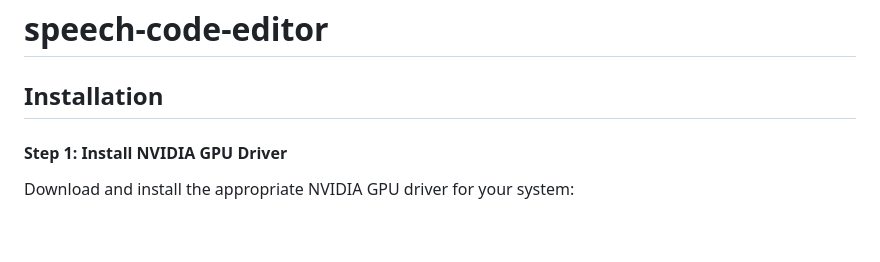
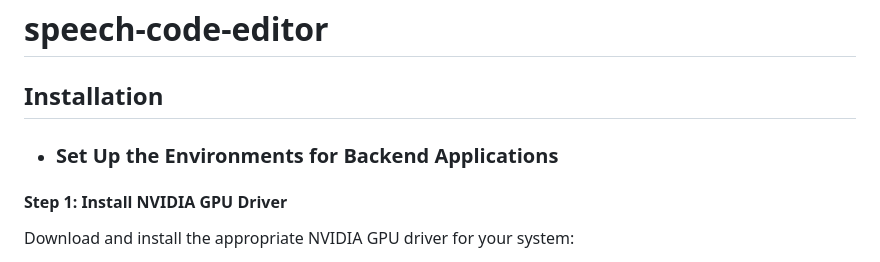
Before and after one commit to evdalal/speech-code-editor, a Markdown page: README.md, the part around the change. Rendered like a GitHub page; blank space fills up the shorter version.

```diff
--- a/README.md
+++ b/README.md
@@ -2,6 +2,7 @@
 
 ## Installation
 
+- ### Set Up the Environments for Backend Applications
 #### Step 1: Install NVIDIA GPU Driver
 Download and install the appropriate NVIDIA GPU driver for your system:
 - [NVIDIA GPU Driver Download](https://www.nvidia.com/en-us/drivers/)
```
